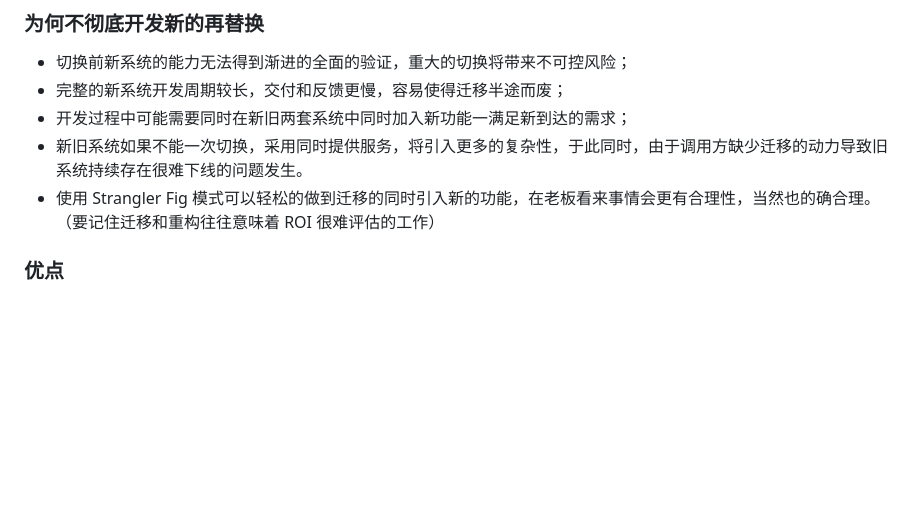
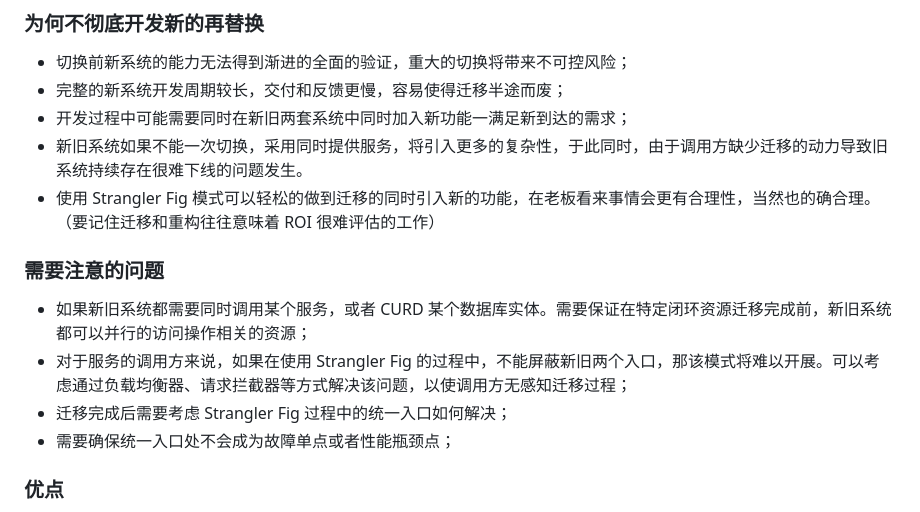
Before and after one commit to ChaoSBYNN/Tools, a Markdown page: Microservice/Strangler-逐步替换.MD, the part around the change. Drawn GitHub-style; blank space fills up the shorter version.

```diff
--- a/Microservice/Strangler-逐步替换.MD
+++ b/Microservice/Strangler-逐步替换.MD
@@ -25,6 +25,13 @@ Strangler Fig 原本是生长在热带雨林中的一种攀缘植物，中文是
 - 开发过程中可能需要同时在新旧两套系统中同时加入新功能一满足新到达的需求；
 - 新旧系统如果不能一次切换，采用同时提供服务，将引入更多的复杂性，于此同时，由于调用方缺少迁移的动力导致旧系统持续存在很难下线的问题发生。
 - 使用 Strangler Fig 模式可以轻松的做到迁移的同时引入新的功能，在老板看来事情会更有合理性，当然也的确合理。（要记住迁移和重构往往意味着 ROI 很难评估的工作）
+
+### 需要注意的问题
+
+- 如果新旧系统都需要同时调用某个服务，或者 CURD 某个数据库实体。需要保证在特定闭环资源迁移完成前，新旧系统都可以并行的访问操作相关的资源；
+- 对于服务的调用方来说，如果在使用 Strangler Fig 的过程中，不能屏蔽新旧两个入口，那该模式将难以开展。可以考虑通过负载均衡器、请求拦截器等方式解决该问题，以使调用方无感知迁移过程；
+- 迁移完成后需要考虑 Strangler Fig 过程中的统一入口如何解决；
+- 需要确保统一入口处不会成为故障单点或者性能瓶颈点；
 
 ### 优点
 
```
